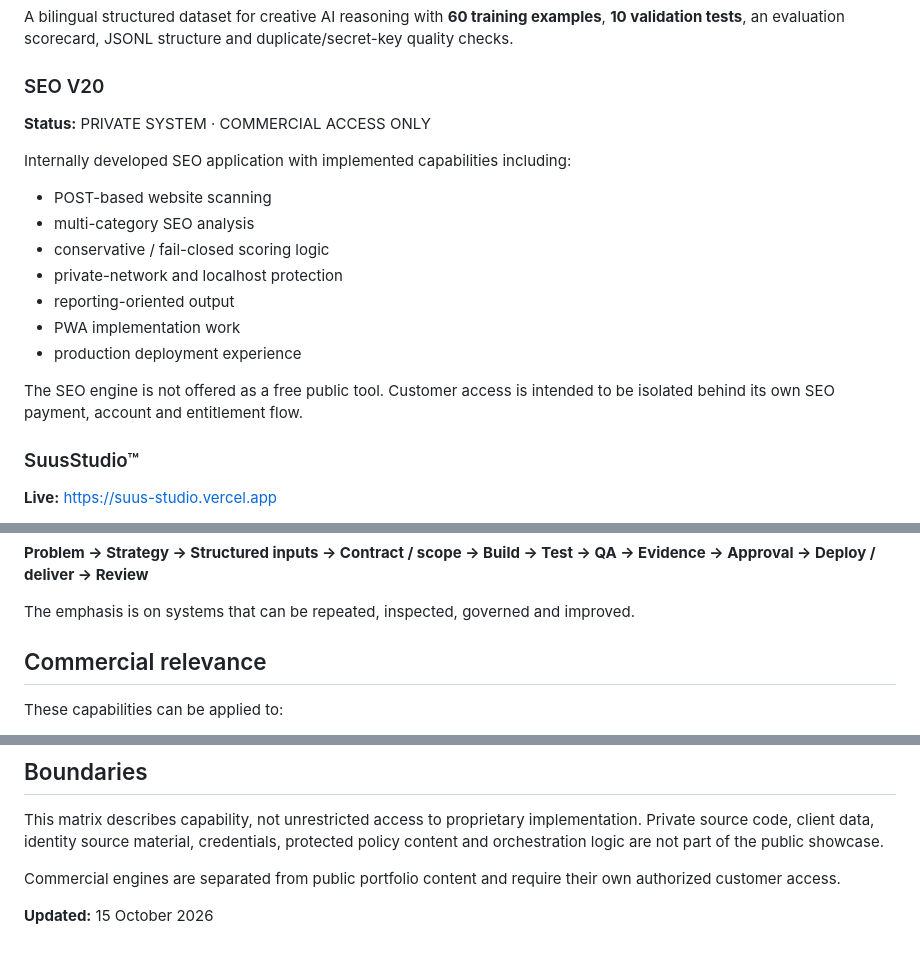
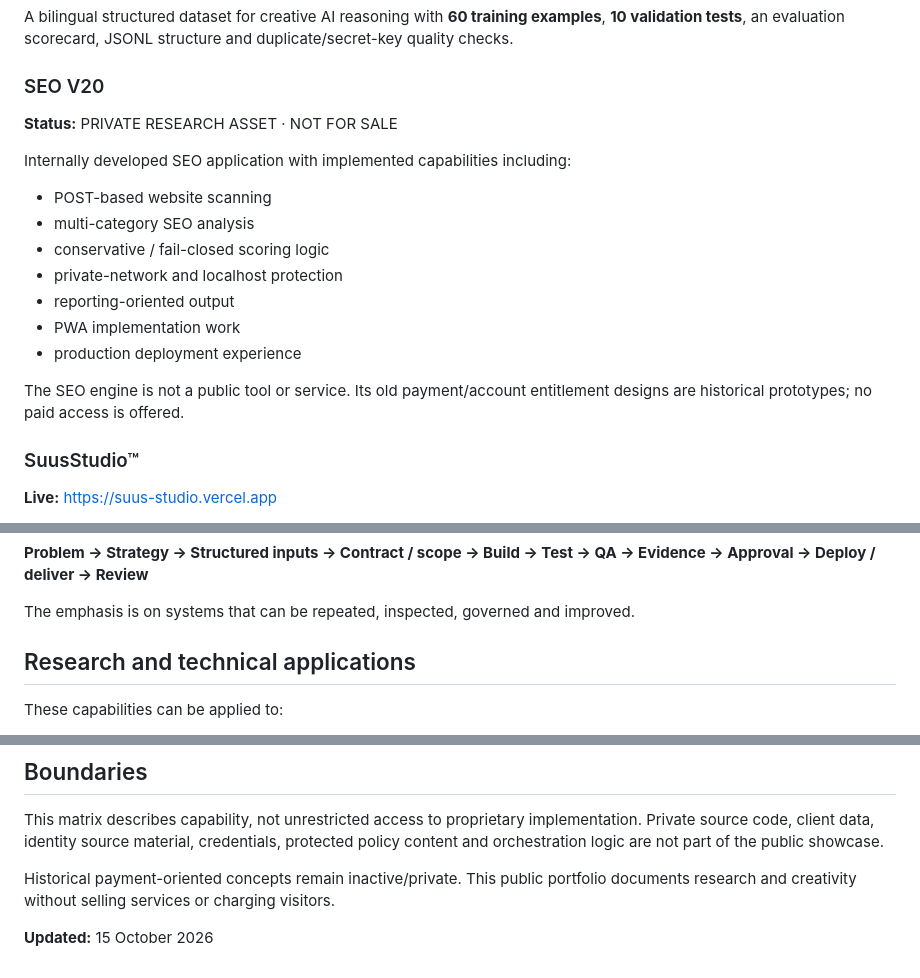
Before and after one commit to SuusStudio/suusstudio-showcase, a Markdown page: CAPABILITIES.md, 3 parts joined by grey strips. GitHub-like rendering.

Commit message:
docs(showcase): align public offer with free noncommercial owner policy

```diff
--- a/CAPABILITIES.md
+++ b/CAPABILITIES.md
@@ -68,7 +68,7 @@ One controlled internal motion dry run blocked an initial identity-quality failu
 A bilingual structured dataset for creative AI reasoning with **60 training examples**, **10 validation tests**, an evaluation scorecard, JSONL structure and duplicate/secret-key quality checks.
 
 ### SEO V20
-**Status:** PRIVATE SYSTEM · COMMERCIAL ACCESS ONLY
+**Status:** PRIVATE RESEARCH ASSET · NOT FOR SALE
 
 Internally developed SEO application with implemented capabilities including:
 - POST-based website scanning
@@ -79,7 +79,7 @@ Internally developed SEO application with implemented capabilities including:
 - PWA implementation work
 - production deployment experience
 
-The SEO engine is not offered as a free public tool. Customer access is intended to be isolated behind its own SEO payment, account and entitlement flow.
+The SEO engine is not a public tool or service. Its old payment/account entitlement designs are historical prototypes; no paid access is offered.
 
 ### SuusStudio™
 **Live:** https://suus-studio.vercel.app
@@ -94,7 +94,7 @@ SuusStudio™ work typically follows this sequence:
 
 The emphasis is on systems that can be repeated, inspected, governed and improved.
 
-## Commercial relevance
+## Research and technical applications
 
 These capabilities can be applied to:
 
@@ -119,6 +119,6 @@ These capabilities can be applied to:
 
 This matrix describes capability, not unrestricted access to proprietary implementation. Private source code, client data, identity source material, credentials, protected policy content and orchestration logic are not part of the public showcase.
 
-Commercial engines are separated from public portfolio content and require their own authorized customer access.
+Historical payment-oriented concepts remain inactive/private. This public portfolio documents research and creativity without selling services or charging visitors.
 
 **Updated:** 15 October 2026
```
